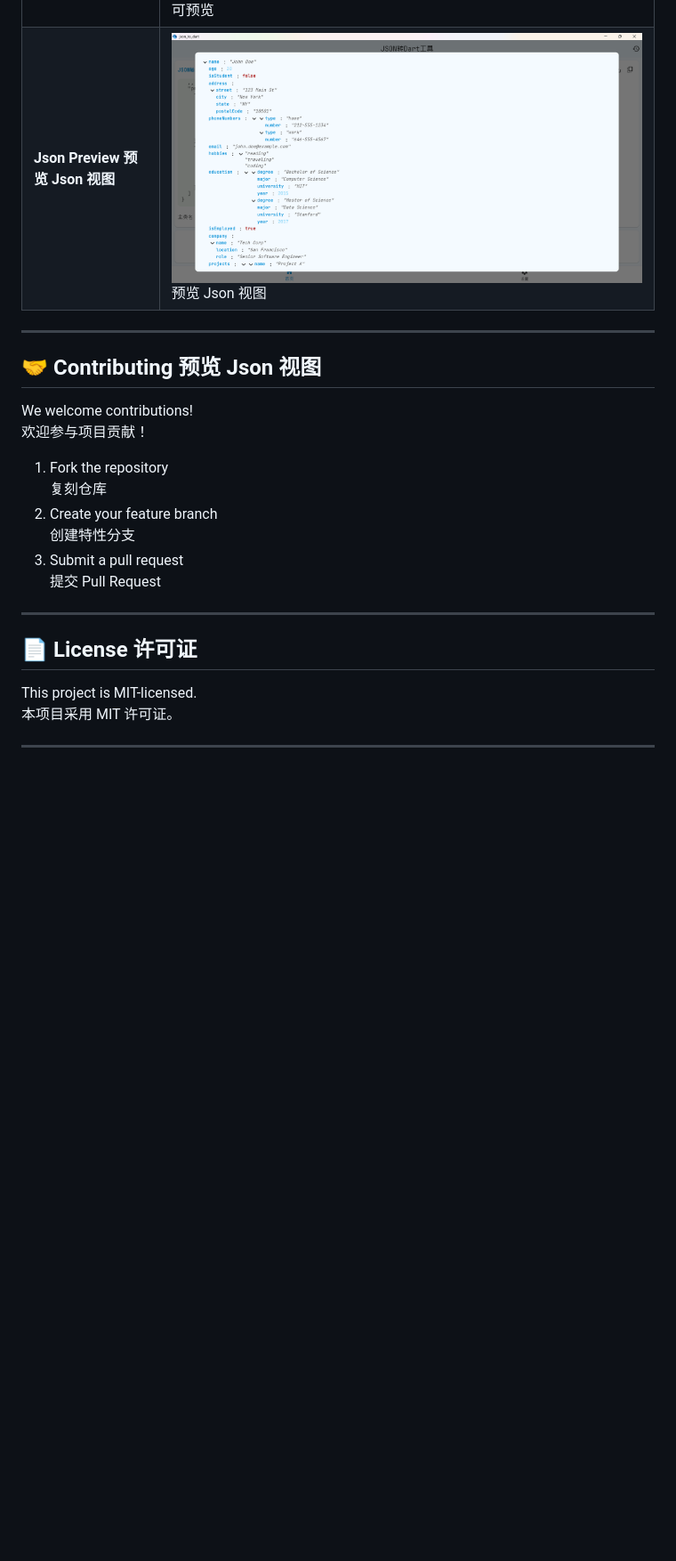
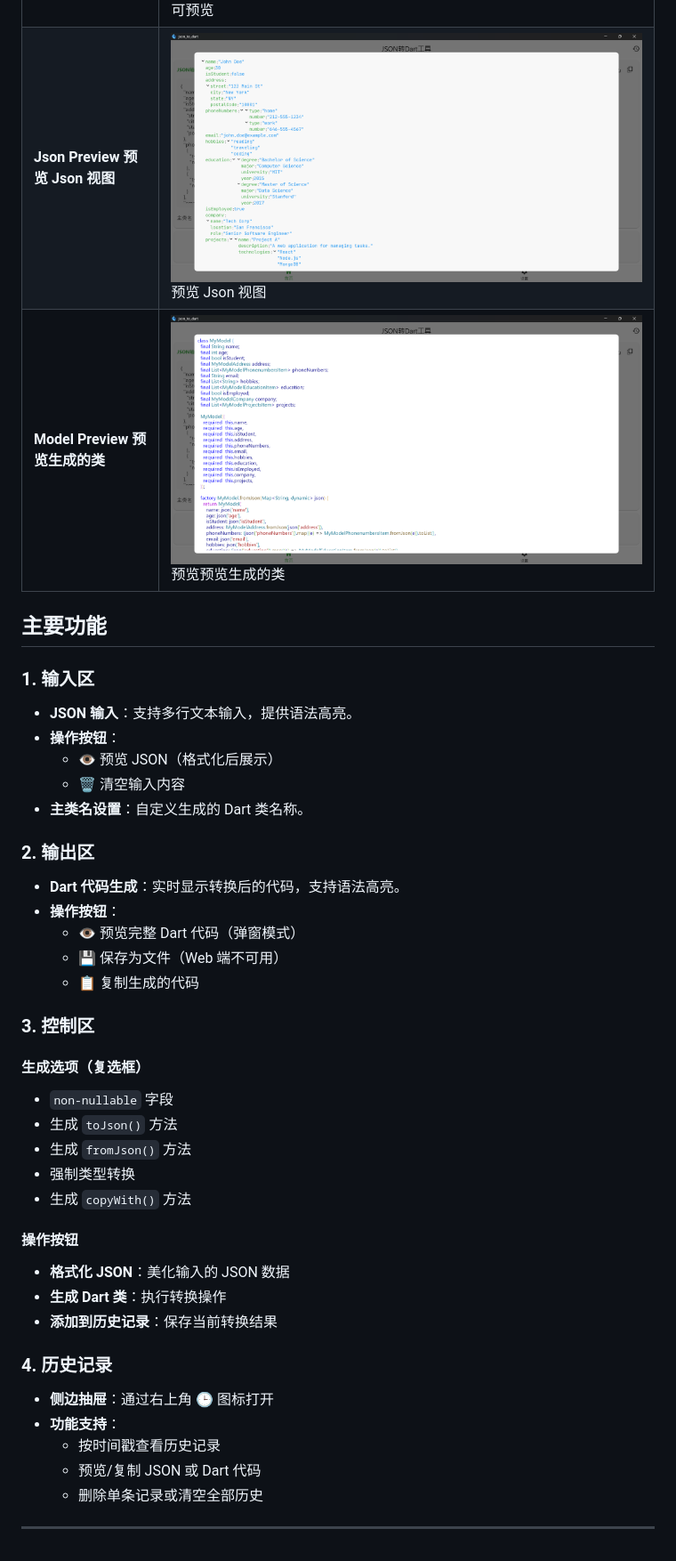
Before and after one commit to Matkurban/json_to_dart, a Markdown page: README.md, the part around the change printed below. Shown: that part at 89% size. Rendered like a GitHub page; pictures changed too: docs/images/image6.png, docs/images/image7.png (added); blank space fills up the shorter version.

```diff
--- a/README.md
+++ b/README.md
@@ -40,26 +56,48 @@ A Flutter package for **automatically generating Dart classes from JSON data**,
 | **History Storage** **历史记录**     | ![History Storage](docs/images/image4.png) 本地存储                   |
 | **History Preview** **预览历史记录** | ![History Preview](docs/images/image5.png) 可预览                     |
 | **Json Preview** **预览 Json 视图**  | ![Json Preview](docs/images/image6.png) 预览 Json 视图                |
+| **Model Preview** **预览生成的类**   | ![Json Preview](docs/images/image7.png) 预览预览生成的类              |
+
+## 主要功能
+
+### 1. 输入区
+
+- **JSON 输入**：支持多行文本输入，提供语法高亮。
+- **操作按钮**：
+  - 👁️ 预览 JSON（格式化后展示）
+  - 🗑️ 清空输入内容
+- **主类名设置**：自定义生成的 Dart 类名称。
+
+### 2. 输出区
+
+- **Dart 代码生成**：实时显示转换后的代码，支持语法高亮。
+- **操作按钮**：
+  - 👁️ 预览完整 Dart 代码（弹窗模式）
+  - 💾 保存为文件（Web 端不可用）
+  - 📋 复制生成的代码
+
+### 3. 控制区
+
+#### 生成选项（复选框）
+
+- `non-nullable` 字段
+- 生成 `toJson()` 方法
+- 生成 `fromJson()` 方法
+- 强制类型转换
+- 生成 `copyWith()` 方法
+
+#### 操作按钮
+
+- **格式化 JSON**：美化输入的 JSON 数据
+- **生成 Dart 类**：执行转换操作
+- **添加到历史记录**：保存当前转换结果
+
+### 4. 历史记录
+
+- **侧边抽屉**：通过右上角 🕒 图标打开
+- **功能支持**：
+  - 按时间戳查看历史记录
+  - 预览/复制 JSON 或 Dart 代码
+  - 删除单条记录或清空全部历史
 
 ---
-
-## 🤝 Contributing 预览 Json 视图
-
-We welcome contributions!
-欢迎参与项目贡献！
-
-1. Fork the repository
-   复刻仓库
-2. Create your feature branch
-   创建特性分支
-3. Submit a pull request
-   提交 Pull Request
-
----
-
-## 📄 License 许可证
-
-This project is MIT-licensed.
-本项目采用 MIT 许可证。
-
----
```
Also changed, not shown: other parts of README.md (+36 -20 lines), docs/images/image1.png, docs/images/image2.png (deleted), docs/images/image3.png, docs/images/image4.png, 2 other files.
